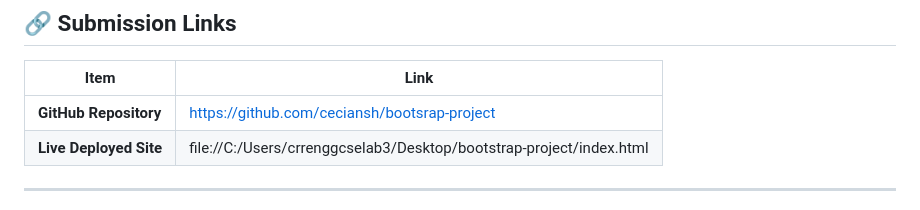
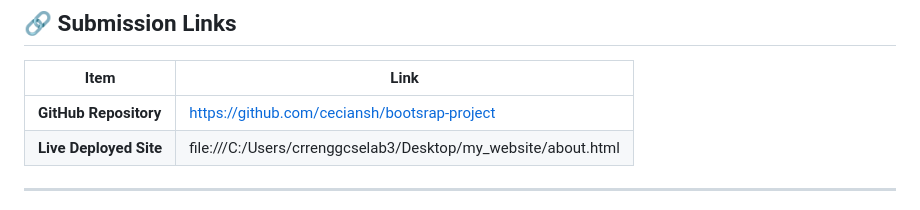
Before and after one commit to ceciansh/bootsrap-project, a Markdown page: README.md, the part around the change. GitHub-like rendering.

```diff
--- a/README.md
+++ b/README.md
@@ -248,7 +248,7 @@ Through this project, I gained hands-on understanding of several important conce
 | Item | Link |
 |---|---|
 | **GitHub Repository** | https://github.com/ceciansh/bootsrap-project |
-| **Live Deployed Site** | file://C:/Users/crrenggcselab3/Desktop/bootstrap-project/index.html |
+| **Live Deployed Site** | file:///C:/Users/crrenggcselab3/Desktop/my_website/about.html |
 
 ---
 
```
